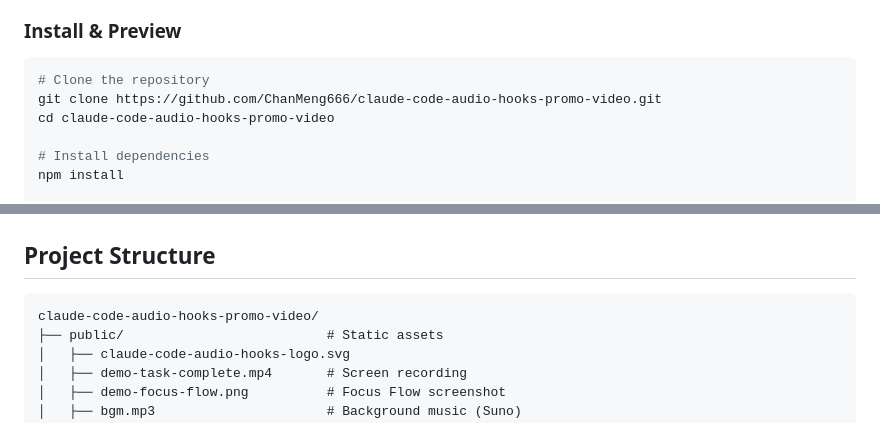
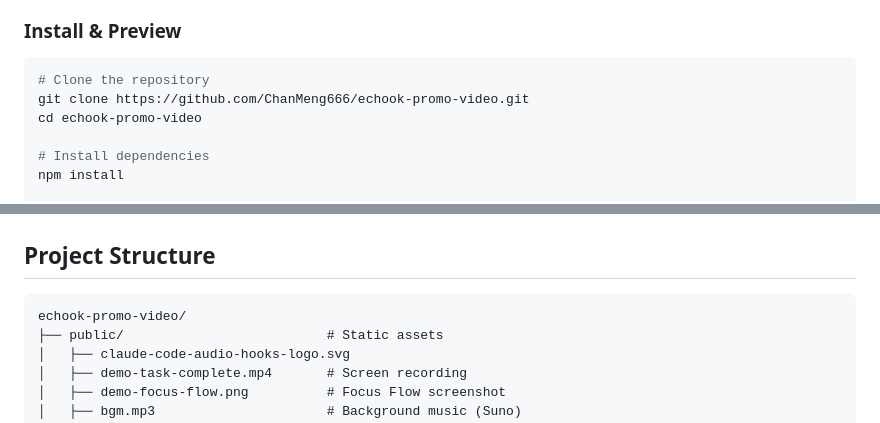
Before and after one commit to ChanMeng666/claude-code-audio-hooks-promo-video, a Markdown page: README.md, 2 parts joined by grey strips. Drawn GitHub-style.

Commit message:
docs(readme): point clone URL at echook-promo-video after repo rename
Repository was renamed claude-code-audio-hooks-promo-video → echook-promo-video
on GitHub (URL + display only — git history, branches, tags, stars, issues all
auto-migrated; old URL keeps resolving via GitHub's automatic HTTP 301 redirect).

Updated:
- git clone URL → echook-promo-video.git
- subsequent `cd` to match the default clone directory name
- repo-layout tree caption

Co-Authored-By: Claude Opus 4.7 (1M context) <noreply@anthropic.com>

````diff
--- a/README.md
+++ b/README.md
@@ -102,8 +102,8 @@ gantt
 
 ```bash
 # Clone the repository
-git clone https://github.com/ChanMeng666/claude-code-audio-hooks-promo-video.git
-cd claude-code-audio-hooks-promo-video
+git clone https://github.com/ChanMeng666/echook-promo-video.git
+cd echook-promo-video
 
 # Install dependencies
 npm install
@@ -122,7 +122,7 @@ npm run render
 ## Project Structure
 
 ```
-claude-code-audio-hooks-promo-video/
+echook-promo-video/
 ├── public/                          # Static assets
 │   ├── claude-code-audio-hooks-logo.svg
 │   ├── demo-task-complete.mp4       # Screen recording
````
